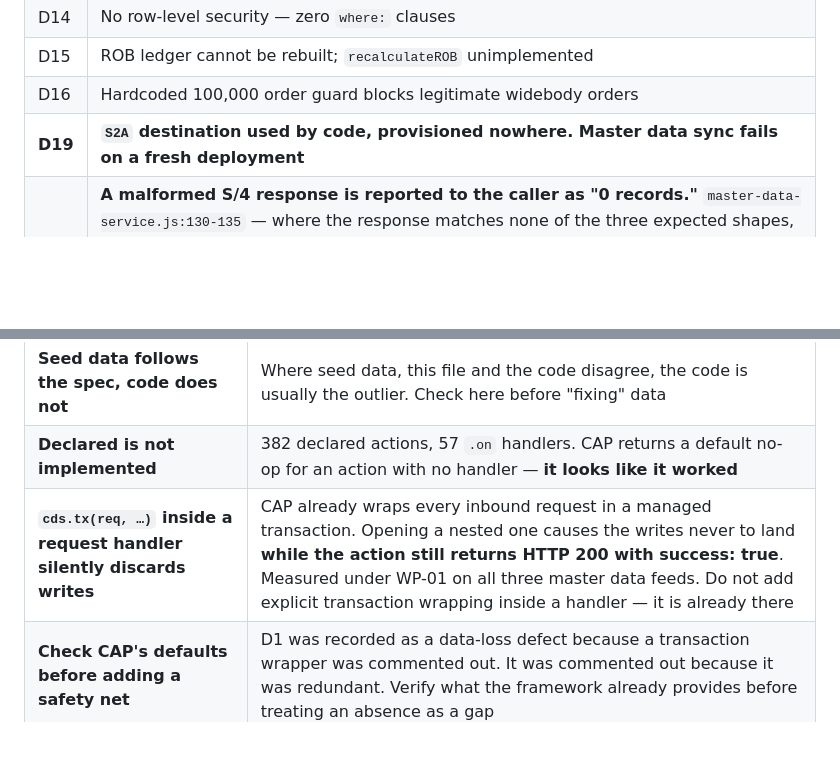
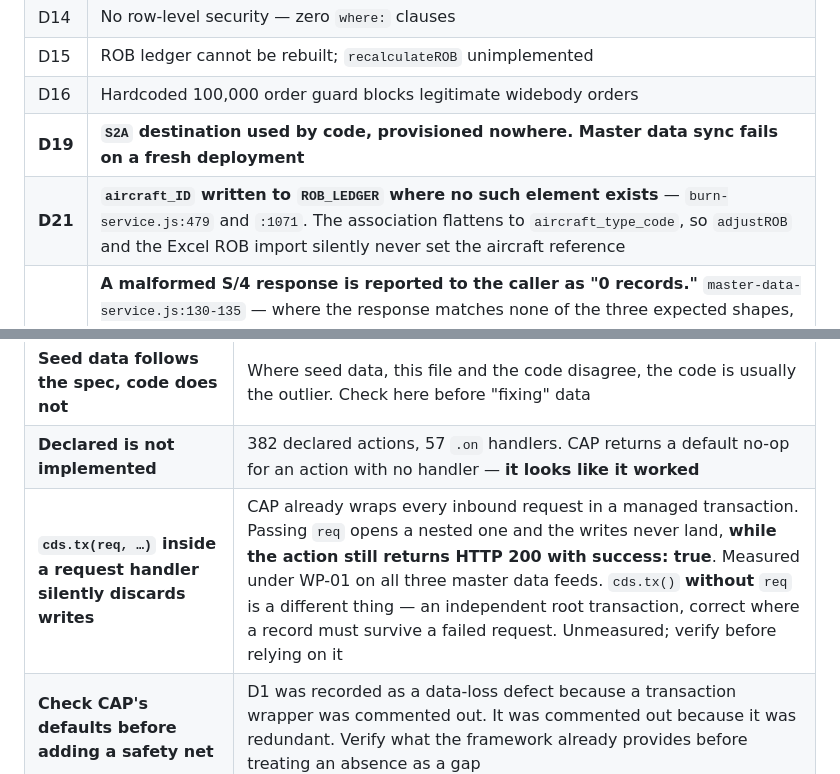
Before and after one commit to kalpesh0304/FuelSphere, a Markdown page: CLAUDE.md, 2 parts joined by grey strips. GitHub-like rendering; blank space fills up the shorter version.

```diff
--- a/CLAUDE.md
+++ b/CLAUDE.md
@@ -374,6 +374,7 @@ Full list with evidence in `docs/design/00-DECISIONS.md`. Blocking set:
 | D15 | ROB ledger cannot be rebuilt; `recalculateROB` unimplemented |
 | D16 | Hardcoded 100,000 order guard blocks legitimate widebody orders |
 | **D19** | **`S2A` destination used by code, provisioned nowhere. Master data sync fails on a fresh deployment** |
+| **D21** | **`aircraft_ID` written to `ROB_LEDGER` where no such element exists** — `burn-service.js:479` and `:1071`. The association flattens to `aircraft_type_code`, so `adjustROB` and the Excel ROB import silently never set the aircraft reference |
 | **D20** | **A malformed S/4 response is reported to the caller as "0 records."** `master-data-service.js:130-135` — where the response matches none of the three expected shapes, the `throw` is commented out and the raw body logged. `s4Data` stays `[]`, so the zero-row guard fires. **Data-safe**, but a payload the code cannot parse is indistinguishable from an empty source. A schema change at the S/4 end would be chased as a data problem |
 
 ---
@@ -386,7 +387,7 @@ Full list with evidence in `docs/design/00-DECISIONS.md`. Blocking set:
 | **Enum casing is inconsistent by design** | `OrderStatus` uses `Draft`; `CrewReviewStatus` uses `PENDING`. **Do not normalise** — it breaks seed data and external callers |
 | **Seed data follows the spec, code does not** | Where seed data, this file and the code disagree, the code is usually the outlier. Check here before "fixing" data |
 | **Declared is not implemented** | 382 declared actions, 57 `.on` handlers. CAP returns a default no-op for an action with no handler — **it looks like it worked** |
-| **`cds.tx(req, …)` inside a request handler silently discards writes** | CAP already wraps every inbound request in a managed transaction. Opening a nested one causes the writes never to land **while the action still returns HTTP 200 with success: true**. Measured under WP-01 on all three master data feeds. Do not add explicit transaction wrapping inside a handler — it is already there |
+| **`cds.tx(req, …)` inside a request handler silently discards writes** | CAP already wraps every inbound request in a managed transaction. Passing `req` opens a nested one and the writes never land, **while the action still returns HTTP 200 with success: true**. Measured under WP-01 on all three master data feeds. `cds.tx()` **without** `req` is a different thing — an independent root transaction, correct where a record must survive a failed request. Unmeasured; verify before relying on it |
 | **Check CAP's defaults before adding a safety net** | D1 was recorded as a data-loss defect because a transaction wrapper was commented out. It was commented out because it was redundant. Verify what the framework already provides before treating an absence as a gap |
 | **`MASTER_SUPPLIERS` is `cuid`** | Its primary key is a generated UUID, so a duplicate `supplier_code` raises no constraint violation. Any test relying on a PK collision there will pass vacuously |
 | **Assertions may explain bad code** | `@assert.range: [0, null]` on `closing_rob_kg` may be why the ROB clamp exists. Check for a constraint before removing a defensive line |
```
